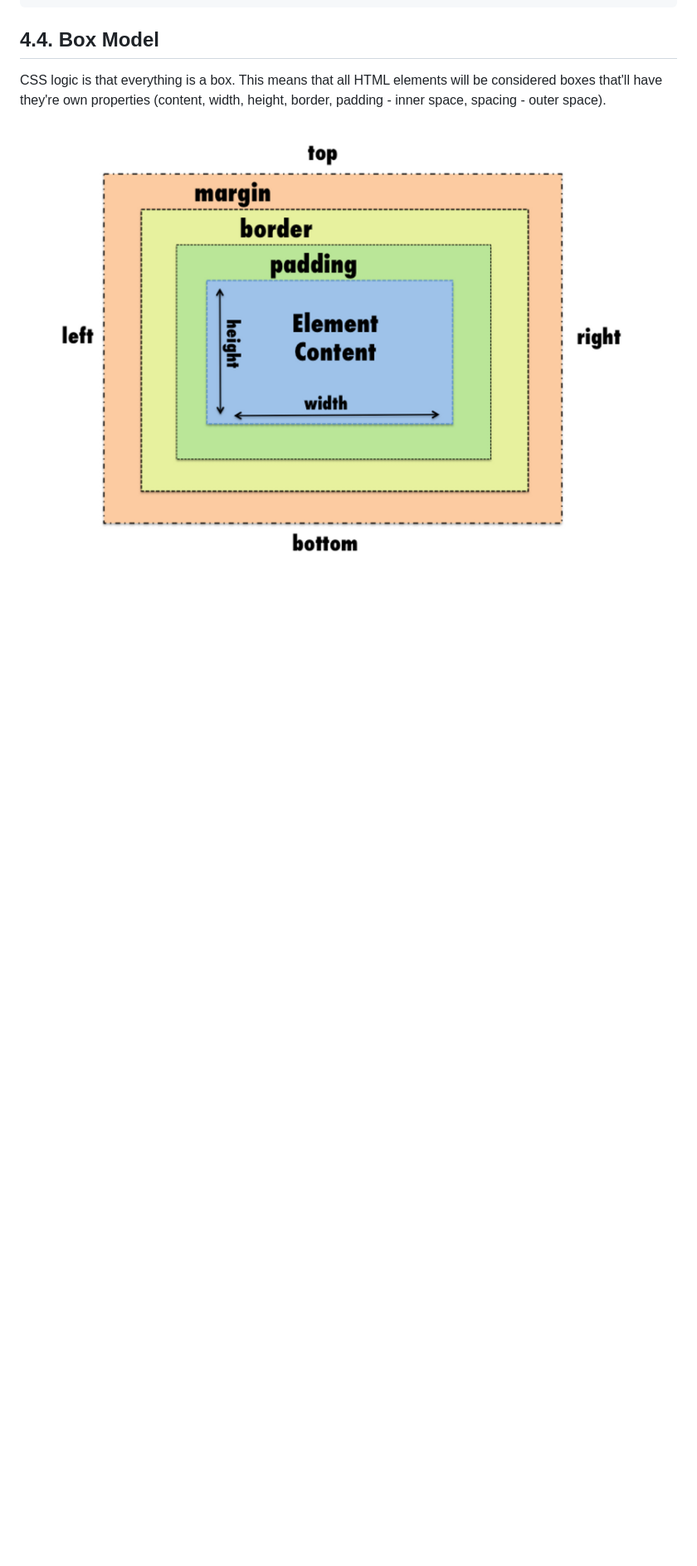
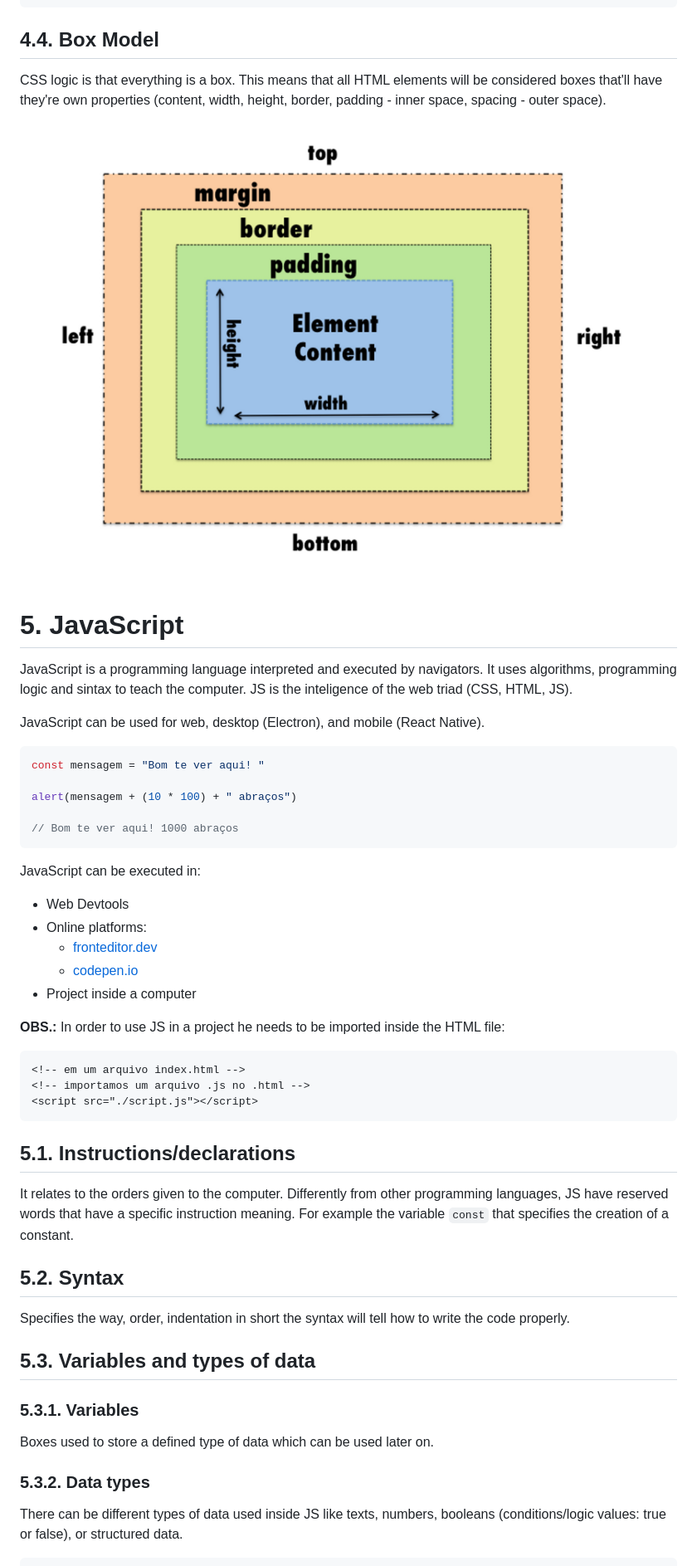
Before and after one commit to andrelkj/NLW-2023---Trilha-Explorer, a Markdown page: README.md, the part around one of its changes. Shown at 83% size. Drawn GitHub-style; blank space fills up the shorter version.

Commit message:
Adding JavaScript notes

````diff
--- a/README.md
+++ b/README.md
@@ -155,3 +165,45 @@ element {
 CSS logic is that everything is a box. This means that all HTML elements will be considered boxes that'll have they're own properties (content, width, height, border, padding - inner space, spacing - outer space).
 
 ![CSS Box Model](Screenshots/boxmodel.png)
+
+# 5. JavaScript
+JavaScript is a programming language interpreted and executed by navigators. It uses algorithms, programming logic and sintax to teach the computer. JS is the inteligence of the web triad (CSS, HTML, JS).
+
+JavaScript can be used for web, desktop (Electron), and mobile (React Native).
+
+```JS
+const mensagem = "Bom te ver aqui! "
+
+alert(mensagem + (10 * 100) + " abraços")
+
+// Bom te ver aqui! 1000 abraços
+```
+
+JavaScript can be executed in:
+- Web Devtools
+- Online platforms:
+  - [fronteditor.dev](https://www.fronteditor.dev)
+  - [codepen.io](https://codepen.io/)
+- Project inside a computer
+
+**OBS.:** In order to use JS in a project he needs to be imported inside the HTML file:
+```HTML
+<!-- em um arquivo index.html -->
+<!-- importamos um arquivo .js no .html -->
+<script src="./script.js"></script>
+```
+
+## 5.1. Instructions/declarations
+It relates to the orders given to the computer. Differently from other programming languages, JS have reserved words that have a specific instruction meaning. For example the variable `const` that specifies the creation of a constant.
+
+## 5.2. Syntax
+Specifies the way, order, indentation in short the syntax will tell how to write the code properly.
+
+## 5.3. Variables and types of data
+
+### 5.3.1. Variables
+Boxes used to store a defined type of data which can be used later on.
+
+### 5.3.2. Data types
+There can be different types of data used inside JS like texts, numbers, booleans (conditions/logic values: true or false), or structured data.
+
````
Also changed, not shown: other parts of README.md (+62 -0 lines).
